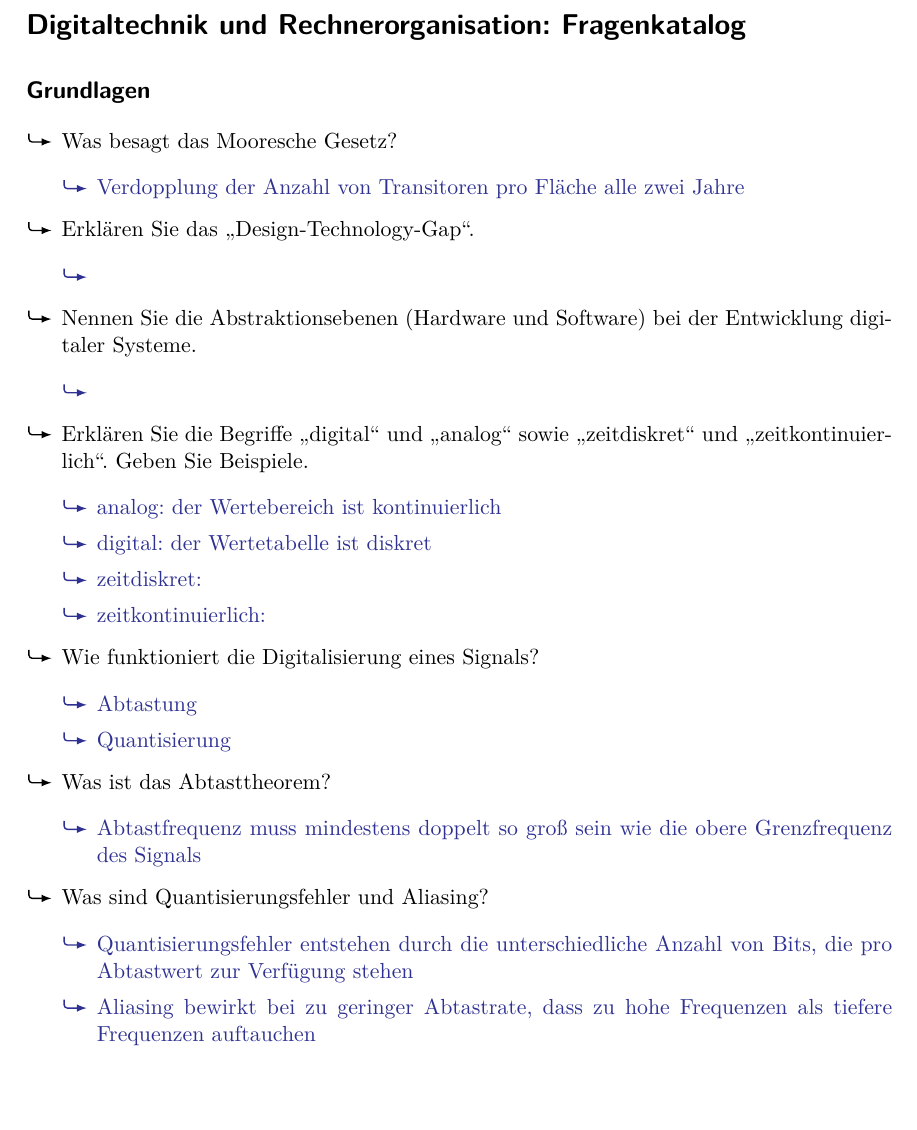
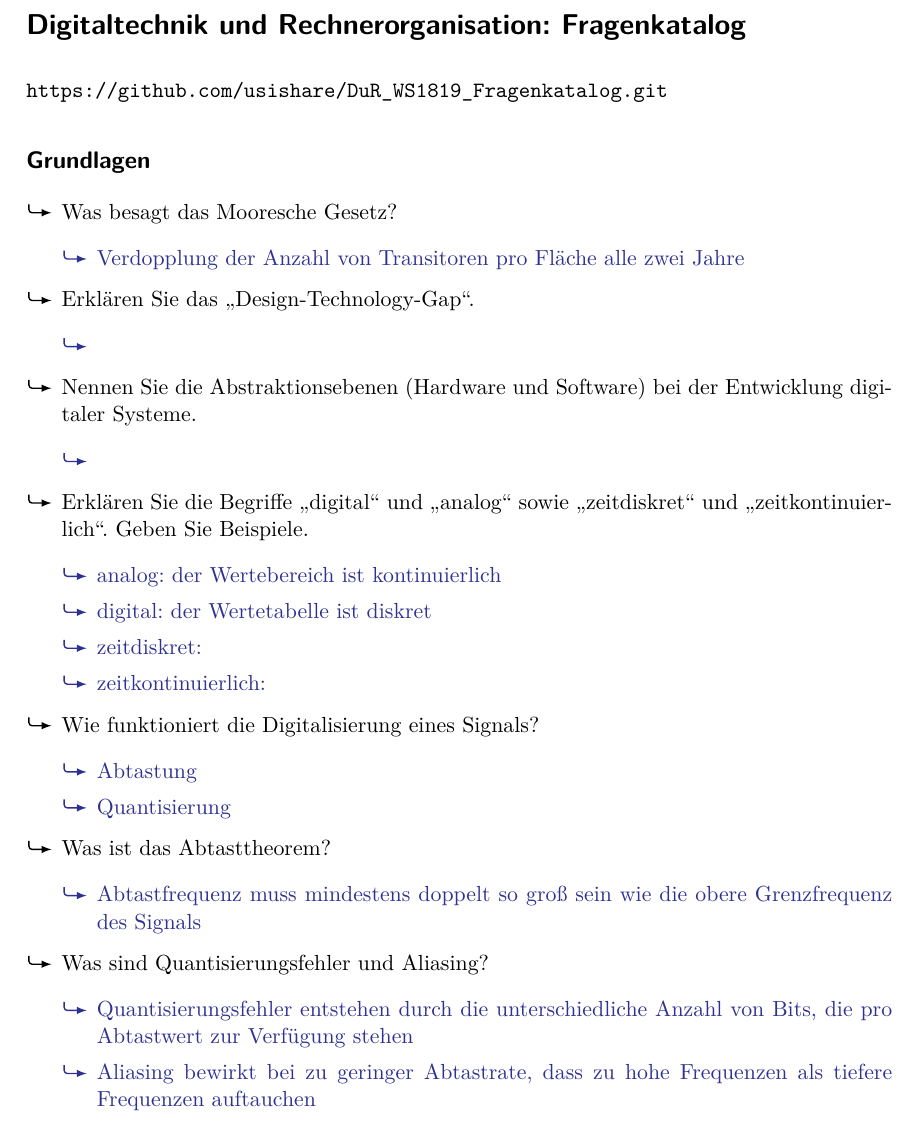
Before and after one commit to usishare/DuR_WS1819_Fragenkatalog, a LaTeX document (fragenkatalog.tex): part of page 1 of 9, cut so that both start at the same text, the shorter picture padded with empty space. Compiled offline with pdfLaTeX.

Commit message:
github url hinzugefuegt

```diff
--- a/fragenkatalog.tex
+++ b/fragenkatalog.tex
@@ -44,6 +44,9 @@
 % --------------------------------------------------------------
 \section*{Digitaltechnik und Rechnerorganisation: Fragenkatalog}
 % --------------------------------------------------------------
+
+% github repository
+\url{https://github.com/usishare/DuR_WS1819_Fragenkatalog.git}
 
 % ----------------------
 \subsection*{Grundlagen}
```
